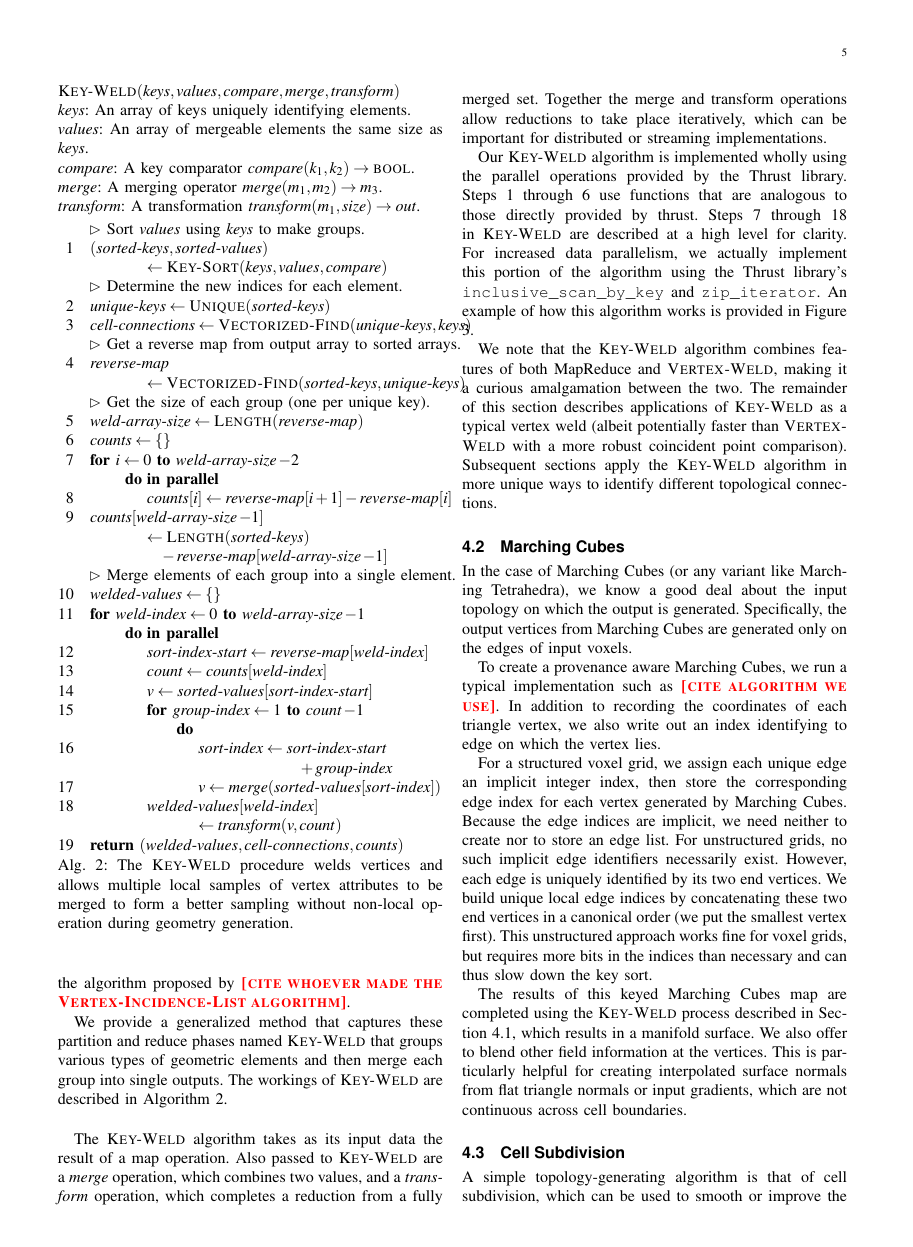
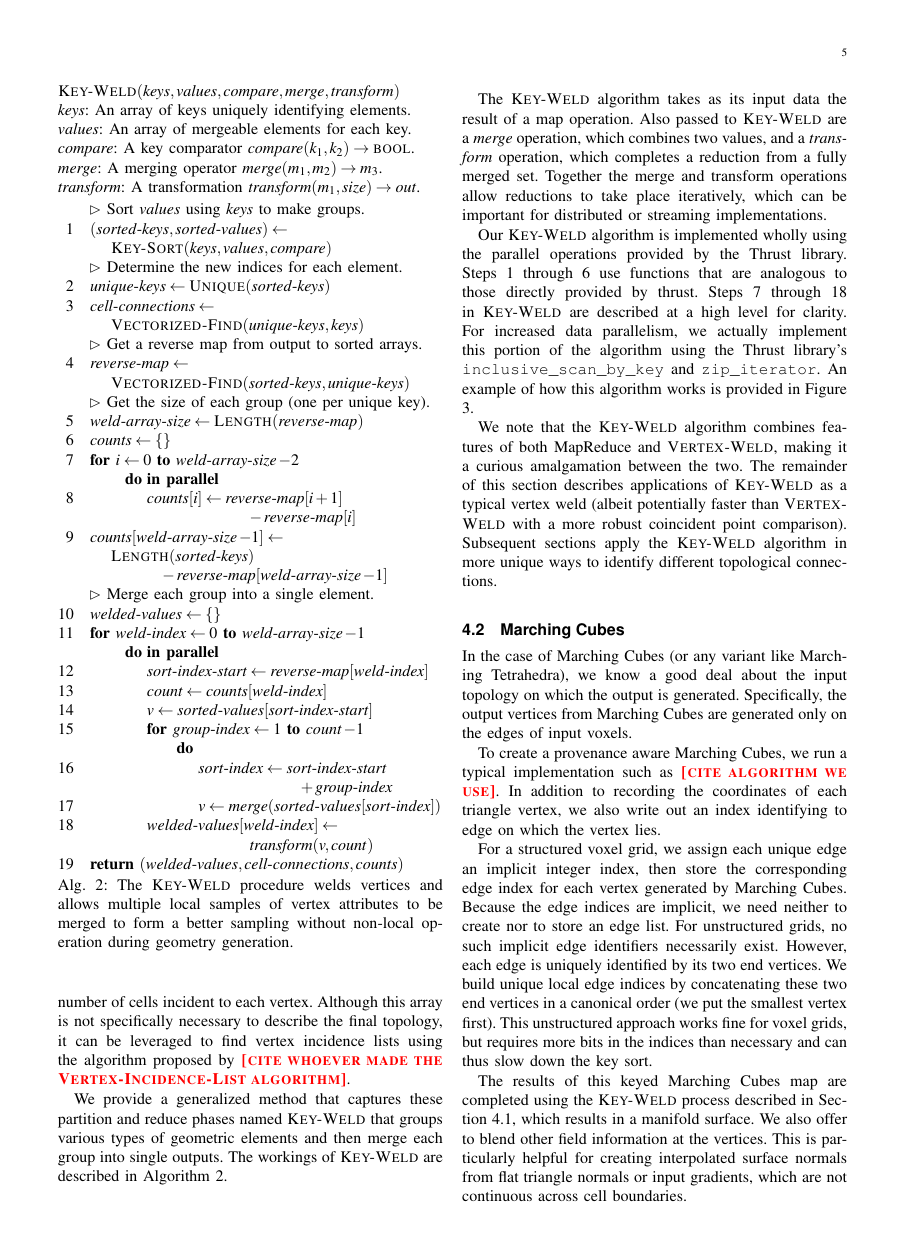
Before and after one commit to kmorel-papers/GPUCoincidentPointsPaper, a LaTeX paper (TopologyReconstruction.tex): page 5 of 11. Compiled offline with pdfLaTeX.

Commit message:
Fix overfull lines in algorithms.

```diff
--- a/TopologyReconstruction.tex
+++ b/TopologyReconstruction.tex
@@ -996,32 +997,34 @@ elements and then merge each group into single outputs.  The workings of
 \begin{codebox}
   \Procname{$\proc{Key-Weld}(\id{keys},\id{values},\id{compare},\id{merge},\id{transform})$\\
     \id{keys}: An array of keys uniquely identifying elements.\\
-    \id{values}: An array of mergeable elements the same size as \id{keys}.\\
+    \id{values}: An array of mergeable elements for each key.\\
     \id{compare}: A key comparator $\id{compare}(k_1,k_2) \rightarrow \const{bool}$.\\
     \id{merge}: A merging operator $\id{merge}(m_1,m_2) \rightarrow m_3$.\\
     \id{transform}: A transformation $\id{transform}(m_1,\id{size})
       \rightarrow \id{out}$.
   }
   \zi \Comment Sort \id{values} using \id{keys} to make groups.
-  \li $(\id{sorted-keys},\id{sorted-values})$
-  \zi \>\> $\gets \proc{Key-Sort}(\id{keys},\id{values},\id{compare})$
+  \li $(\id{sorted-keys},\id{sorted-values}) \gets$
+  \zi \> $\proc{Key-Sort}(\id{keys},\id{values},\id{compare})$
   \zi \Comment Determine the new indices for each element.
   \li $\id{unique-keys} \gets \proc{Unique}(\id{sorted-keys})$
-  \li $\id{cell-connections} \gets \proc{Vectorized-Find}(\id{unique-keys},\id{keys})$
-  \zi \Comment Get a reverse map from output array to sorted arrays.
-  \li $\id{reverse-map}$
-  \zi \>\> $\gets \proc{Vectorized-Find}(\id{sorted-keys},\id{unique-keys})$
+  \li $\id{cell-connections} \gets$
+  \zi \> $\proc{Vectorized-Find}(\id{unique-keys},\id{keys})$
+  \zi \Comment Get a reverse map from output to sorted arrays.
+  \li $\id{reverse-map} \gets$
+  \zi \> $\proc{Vectorized-Find}(\id{sorted-keys},\id{unique-keys})$
   \zi \Comment Get the size of each group (one per unique key).
   \li $\id{weld-array-size} \gets \proc{Length}(\id{reverse-map})$
   \li $\id{counts} \gets \{ \}$
   \li \For $i \gets 0$ \To $\id{weld-array-size} - 2$
   \zi \Do \kw{in parallel}
-  \li     $\id{counts}[i] \gets \id{reverse-map}[i+1] - \id{reverse-map}[i]$
+  \li     $\id{counts}[i] \gets \id{reverse-map}[i+1]$
+  \zi \>\>\>\> $- \id{reverse-map}[i]$
       \End
-  \li $\id{counts}[\id{weld-array-size}-1]$
-  \zi \>\> $\gets \proc{Length}(\id{sorted-keys})$
+  \li $\id{counts}[\id{weld-array-size}-1] \gets$
+  \zi \> $\proc{Length}(\id{sorted-keys})$
   \zi \>\>\> $ - \id{reverse-map}[\id{weld-array-size}-1]$
-  \zi \Comment Merge elements of each group into a single element.
+  \zi \Comment Merge each group into a single element.
   \li $\id{welded-values} \gets \{ \}$
   \li \For $\id{weld-index} \gets 0$ \To $\id{weld-array-size} - 1$
   \zi \Do \kw{in parallel}
```
Also changed, not shown: TopologyReconstruction.tex (13 more changed lines).
